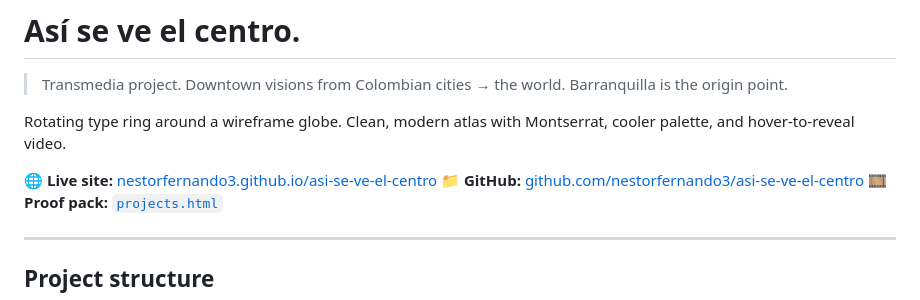
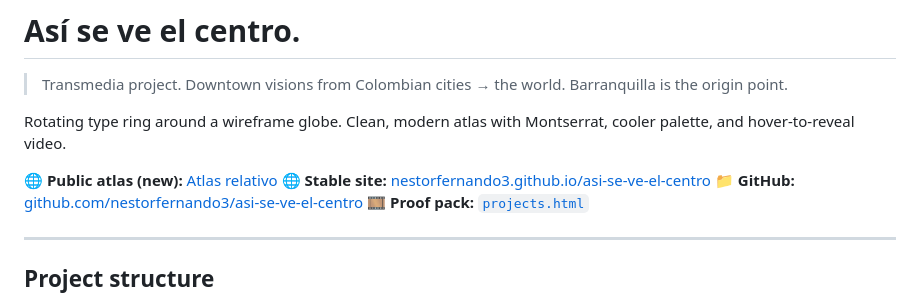
Before and after one commit to nestorfernando3/asi-se-ve-el-centro, a Markdown page: README.md, the part around the change. Drawn GitHub-style.

Commit message:
docs: expose public atlas link

```diff
--- a/README.md
+++ b/README.md
@@ -5,7 +5,8 @@
 
 Rotating type ring around a wireframe globe. Clean, modern atlas with Montserrat, cooler palette, and hover-to-reveal video.
 
-🌐 **Live site:** [nestorfernando3.github.io/asi-se-ve-el-centro](https://nestorfernando3.github.io/asi-se-ve-el-centro/)
+🌐 **Public atlas (new):** [Atlas relativo](https://nestorfernando3.github.io/asi-se-ve-el-centro/atlas-relativo.html)
+🌐 **Stable site:** [nestorfernando3.github.io/asi-se-ve-el-centro](https://nestorfernando3.github.io/asi-se-ve-el-centro/)
 📁 **GitHub:** [github.com/nestorfernando3/asi-se-ve-el-centro](https://github.com/nestorfernando3/asi-se-ve-el-centro)
 🎞️ **Proof pack:** [`projects.html`](projects.html)
 
```
